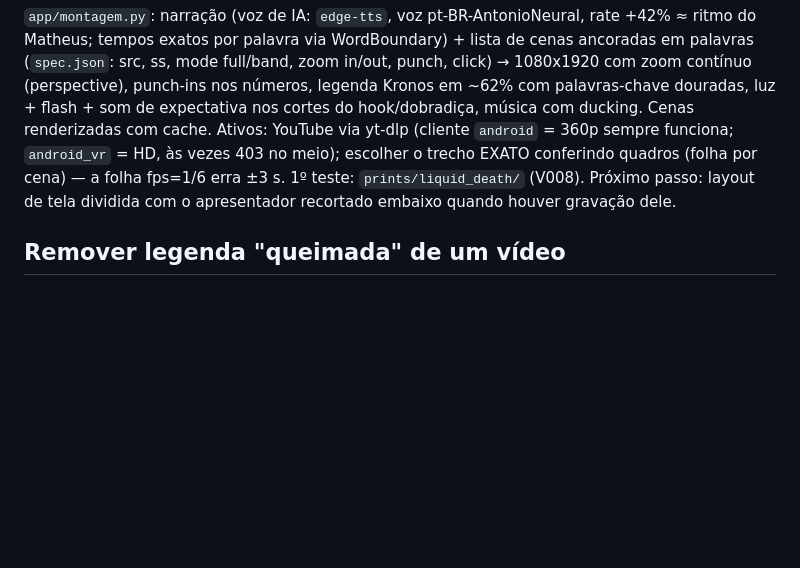
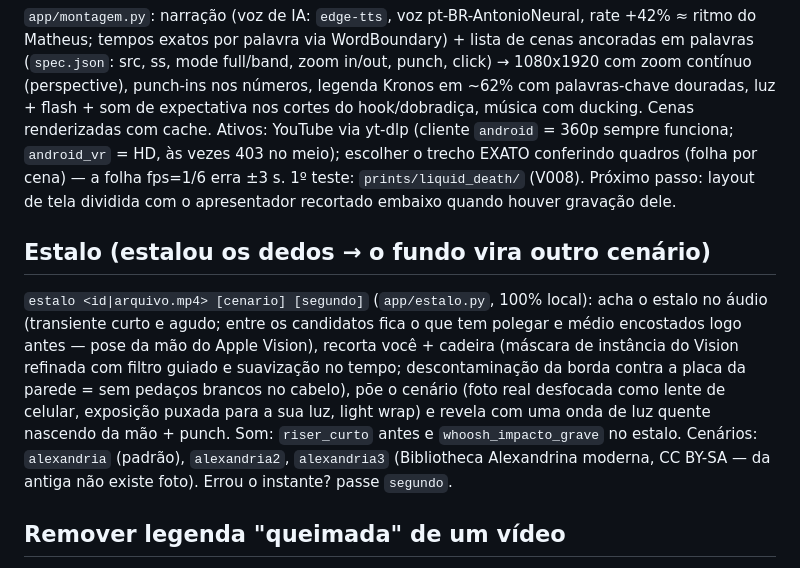
Before and after one commit to filosofiaempreendedora00/editor-de-videos, a Markdown page: CLAUDE.md, the part around the change. GitHub-like rendering; blank space fills up the shorter version.

Commit message:
CLAUDE.md: documenta o estalo
Co-Authored-By: Claude Opus 5.5 <noreply@anthropic.com>

```diff
--- a/CLAUDE.md
+++ b/CLAUDE.md
@@ -260,6 +260,16 @@ Cenas renderizadas com cache. Ativos: YouTube via yt-dlp (cliente `android` = 36
 fps=1/6 erra ±3 s. 1º teste: `prints/liquid_death/` (V008). Próximo passo: layout de tela dividida com o
 apresentador recortado embaixo quando houver gravação dele.
 
+## Estalo (estalou os dedos → o fundo vira outro cenário)
+
+`estalo <id|arquivo.mp4> [cenario] [segundo]` (`app/estalo.py`, 100% local): acha o estalo no áudio (transiente curto e
+agudo; entre os candidatos fica o que tem polegar e médio encostados logo antes — pose da mão do Apple Vision), recorta
+você + cadeira (máscara de instância do Vision refinada com filtro guiado e suavização no tempo; descontaminação da
+borda contra a placa da parede = sem pedaços brancos no cabelo), põe o cenário (foto real desfocada como lente de
+celular, exposição puxada para a sua luz, light wrap) e revela com uma onda de luz quente nascendo da mão + punch.
+Som: `riser_curto` antes e `whoosh_impacto_grave` no estalo. Cenários: `alexandria` (padrão), `alexandria2`,
+`alexandria3` (Bibliotheca Alexandrina moderna, CC BY-SA — da antiga não existe foto). Errou o instante? passe `segundo`.
+
 ## Remover legenda "queimada" de um vídeo
 
 `remover-legenda <arquivo.mp4> [saida.mp4]` (`app/delegenda.py`, 100% local, sem modelo baixado — carregar o LaMa
```
